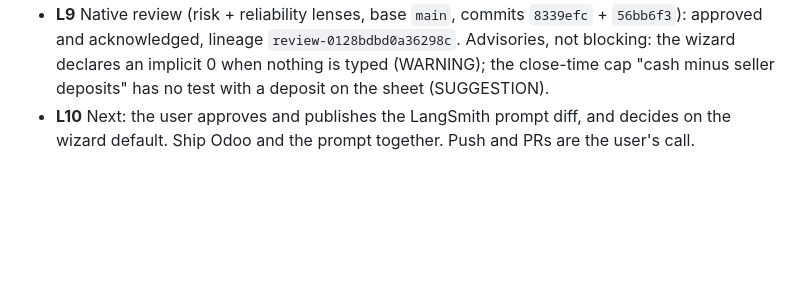
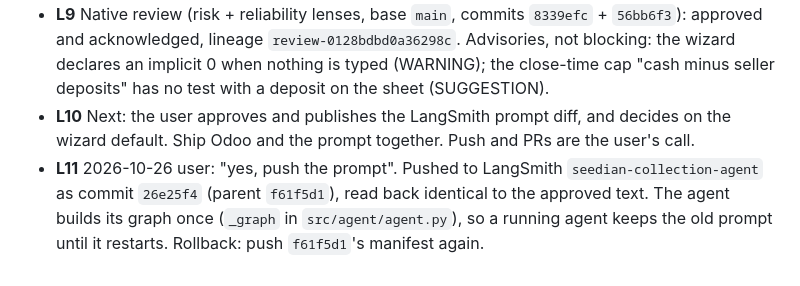
Before and after one commit to crisdavico/collections, a Markdown page: odd/tasks/declare-cash-on-close.md, the part around the change. Drawn GitHub-style; blank space fills up the shorter version.

Commit message:
docs(collection): log the prompt push for declare-cash-on-close

```diff
--- a/odd/tasks/declare-cash-on-close.md
+++ b/odd/tasks/declare-cash-on-close.md
@@ -39,3 +39,4 @@ Route evidence: one behavior across one addon plus docs; no parallel independent
 - **L8** Independent verifier: S1-S5 and S7 PASS. One blocker: `readme/DESCRIPTION.md` still described close-then-declare. Fixed in `56bb6f3`, and README.rst/index.html were regenerated. Its advisories: the wizard pre-fills 0; a recordset close applies one amount to every sheet (no caller does this); the draft prompt had dropped the deposit question (restored in the draft).
 - **L9** Native review (risk + reliability lenses, base `main`, commits `8339efc` + `56bb6f3`): approved and acknowledged, lineage `review-0128bdbd0a36298c`. Advisories, not blocking: the wizard declares an implicit 0 when nothing is typed (WARNING); the close-time cap "cash minus seller deposits" has no test with a deposit on the sheet (SUGGESTION).
 - **L10** Next: the user approves and publishes the LangSmith prompt diff, and decides on the wizard default. Ship Odoo and the prompt together. Push and PRs are the user's call.
+- **L11** 2026-10-26 user: "yes, push the prompt". Pushed to LangSmith `seedian-collection-agent` as commit `26e25f4` (parent `f61f5d1`), read back identical to the approved text. The agent builds its graph once (`_graph` in `src/agent/agent.py`), so a running agent keeps the old prompt until it restarts. Rollback: push `f61f5d1`'s manifest again.
```
